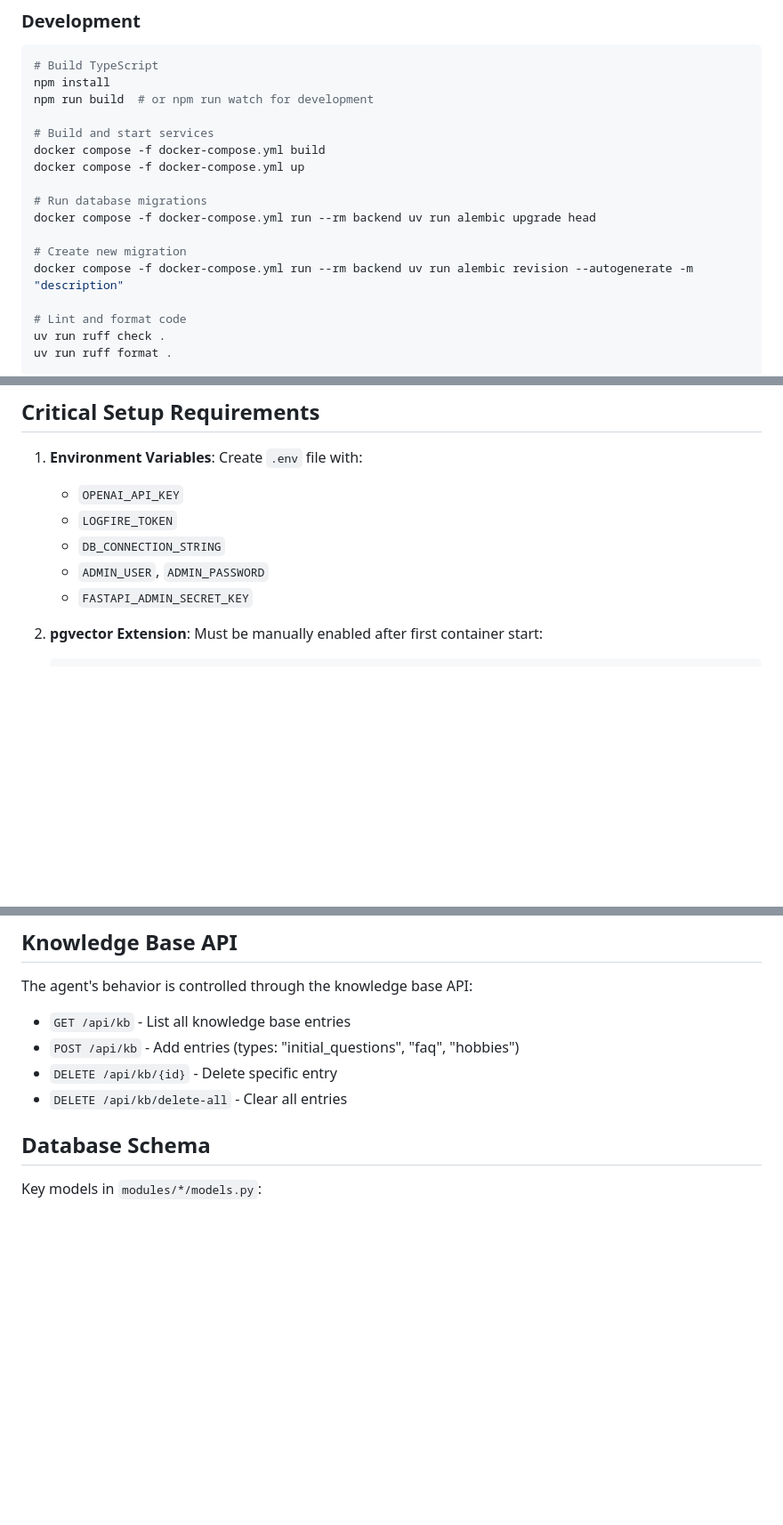
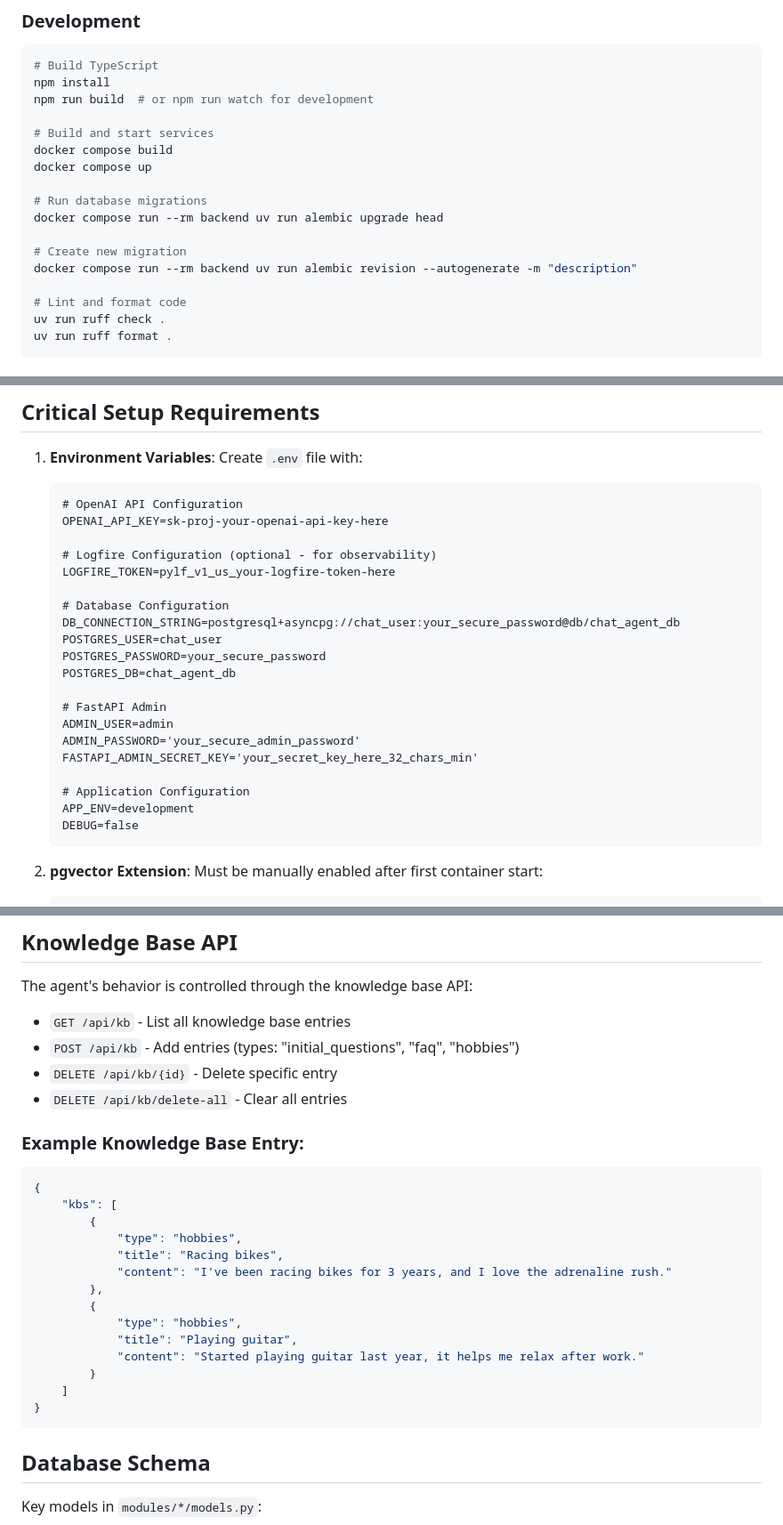
Before and after one commit to aduquehd/AndresAI-Agent, a Markdown page: CLAUDE.md, 3 parts joined by grey strips. Shown at 89% size. Rendered like a GitHub page; blank space fills up the shorter version.

````diff
--- a/CLAUDE.md
+++ b/CLAUDE.md
@@ -26,14 +26,14 @@ npm install
 npm run build  # or npm run watch for development
 
 # Build and start services
-docker compose -f docker-compose.yml build
-docker compose -f docker-compose.yml up
+docker compose build
+docker compose up
 
 # Run database migrations
-docker compose -f docker-compose.yml run --rm backend uv run alembic upgrade head
+docker compose run --rm backend uv run alembic upgrade head
 
 # Create new migration
-docker compose -f docker-compose.yml run --rm backend uv run alembic revision --autogenerate -m "description"
+docker compose run --rm backend uv run alembic revision --autogenerate -m "description"
 
 # Lint and format code
 uv run ruff check .
@@ -76,11 +76,28 @@ The application follows a modular architecture:
 ## Critical Setup Requirements
 
 1. **Environment Variables**: Create `.env` file with:
-   - `OPENAI_API_KEY`
-   - `LOGFIRE_TOKEN`
-   - `DB_CONNECTION_STRING`
-   - `ADMIN_USER`, `ADMIN_PASSWORD`
-   - `FASTAPI_ADMIN_SECRET_KEY`
+   ```dotenv
+   # OpenAI API Configuration
+   OPENAI_API_KEY=sk-proj-your-openai-api-key-here
+
+   # Logfire Configuration (optional - for observability)
+   LOGFIRE_TOKEN=pylf_v1_us_your-logfire-token-here
+
+   # Database Configuration
+   DB_CONNECTION_STRING=postgresql+asyncpg://chat_user:your_secure_password@db/chat_agent_db
+   POSTGRES_USER=chat_user
+   POSTGRES_PASSWORD=your_secure_password
+   POSTGRES_DB=chat_agent_db
+
+   # FastAPI Admin
+   ADMIN_USER=admin
+   ADMIN_PASSWORD='your_secure_admin_password'
+   FASTAPI_ADMIN_SECRET_KEY='your_secret_key_here_32_chars_min'
+
+   # Application Configuration
+   APP_ENV=development
+   DEBUG=false
+   ```
 
 2. **pgvector Extension**: Must be manually enabled after first container start:
    ```bash
@@ -98,6 +115,25 @@ The agent's behavior is controlled through the knowledge base API:
 - `POST /api/kb` - Add entries (types: "initial_questions", "faq", "hobbies")
 - `DELETE /api/kb/{id}` - Delete specific entry
 - `DELETE /api/kb/delete-all` - Clear all entries
+
+### Example Knowledge Base Entry:
+
+```json
+{
+    "kbs": [
+        {
+            "type": "hobbies",
+            "title": "Racing bikes",
+            "content": "I've been racing bikes for 3 years, and I love the adrenaline rush."
+        },
+        {
+            "type": "hobbies",
+            "title": "Playing guitar",
+            "content": "Started playing guitar last year, it helps me relax after work."
+        }
+    ]
+}
+```
 
 ## Database Schema
 
````
Also changed, not shown: README.md (+7 -8 lines).
